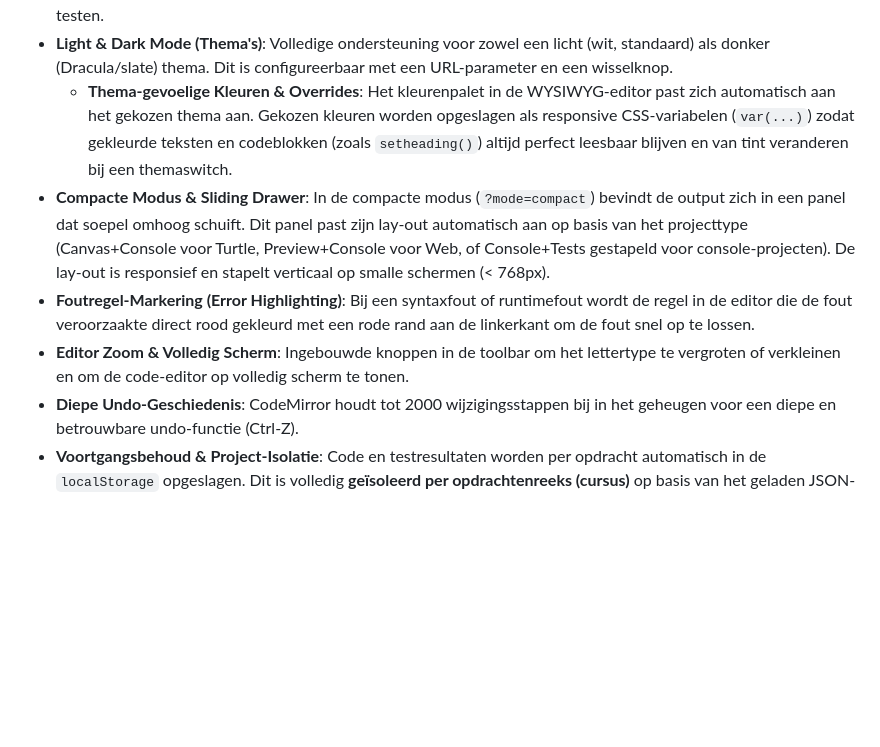
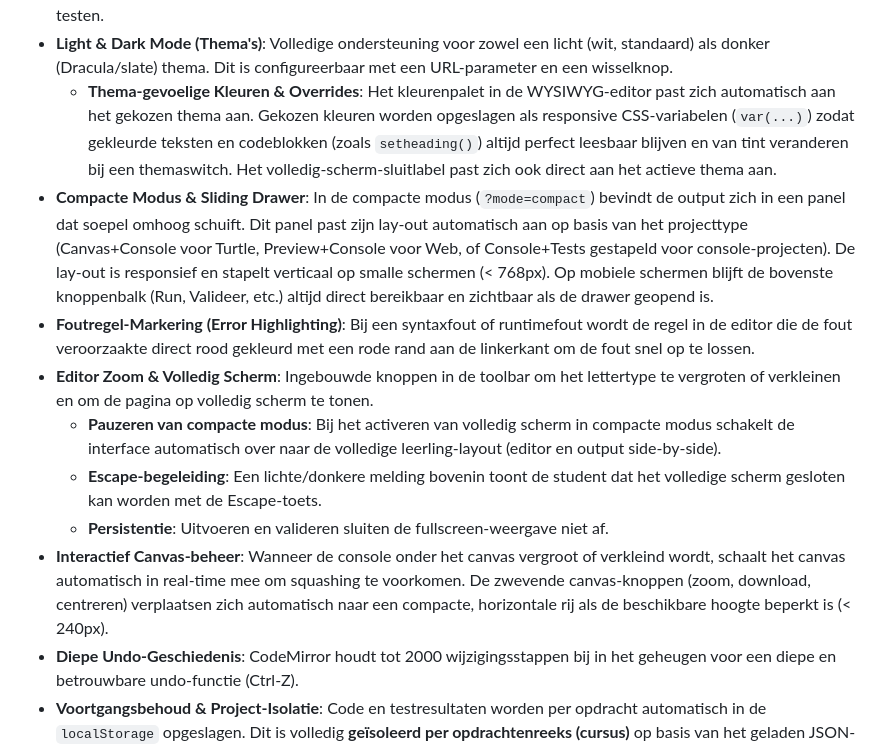
Before and after one commit to MartijnVanMourik/Python-editor, a Markdown page: README.md, the part around the change. Drawn GitHub-style; blank space fills up the shorter version.

Commit message:
docs: update documentation for fullscreen behavior, mobile accessibility, and canvas resizing logic

```diff
--- a/README.md
+++ b/README.md
@@ -32,10 +32,14 @@ Een moderne, interactieve en volledig cliënt-side Python-leeromgeving ontworpen
     *   **Strikte scheiding**: De testrunner scheidt invoerprompts (zoals `Hoe heet je? `) van de daadwerkelijk geprinte waarden (`print()`). Hierdoor kunnen testen betrouwbaar op `"exact"` matchen, terwijl studenten toch duidelijke invoerprompts kunnen gebruiken.
 *   **Code Valideren (Zonder Uitvoeren)**: Met een "Valideer"-knop in de toolbar kunnen studenten of docenten de code direct controleren op syntaxfouten met behulp van Skulpt's parser en compiler, zonder de code uit te voeren of te testen.
 *   **Light & Dark Mode (Thema's)**: Volledige ondersteuning voor zowel een licht (wit, standaard) als donker (Dracula/slate) thema. Dit is configureerbaar met een URL-parameter en een wisselknop.
-    *   **Thema-gevoelige Kleuren & Overrides**: Het kleurenpalet in de WYSIWYG-editor past zich automatisch aan het gekozen thema aan. Gekozen kleuren worden opgeslagen als responsive CSS-variabelen (`var(...)`) zodat gekleurde teksten en codeblokken (zoals `setheading()`) altijd perfect leesbaar blijven en van tint veranderen bij een themaswitch.
-*   **Compacte Modus & Sliding Drawer**: In de compacte modus (`?mode=compact`) bevindt de output zich in een panel dat soepel omhoog schuift. Dit panel past zijn lay-out automatisch aan op basis van het projecttype (Canvas+Console voor Turtle, Preview+Console voor Web, of Console+Tests gestapeld voor console-projecten). De lay-out is responsief en stapelt verticaal op smalle schermen (< 768px).
+    *   **Thema-gevoelige Kleuren & Overrides**: Het kleurenpalet in de WYSIWYG-editor past zich automatisch aan het gekozen thema aan. Gekozen kleuren worden opgeslagen als responsive CSS-variabelen (`var(...)`) zodat gekleurde teksten en codeblokken (zoals `setheading()`) altijd perfect leesbaar blijven en van tint veranderen bij een themaswitch. Het volledig-scherm-sluitlabel past zich ook direct aan het actieve thema aan.
+*   **Compacte Modus & Sliding Drawer**: In de compacte modus (`?mode=compact`) bevindt de output zich in een panel dat soepel omhoog schuift. Dit panel past zijn lay-out automatisch aan op basis van het projecttype (Canvas+Console voor Turtle, Preview+Console voor Web, of Console+Tests gestapeld voor console-projecten). De lay-out is responsief en stapelt verticaal op smalle schermen (< 768px). Op mobiele schermen blijft de bovenste knoppenbalk (Run, Valideer, etc.) altijd direct bereikbaar en zichtbaar als de drawer geopend is.
 *   **Foutregel-Markering (Error Highlighting)**: Bij een syntaxfout of runtimefout wordt de regel in de editor die de fout veroorzaakte direct rood gekleurd met een rode rand aan de linkerkant om de fout snel op te lossen.
-*   **Editor Zoom & Volledig Scherm**: Ingebouwde knoppen in de toolbar om het lettertype te vergroten of verkleinen en om de code-editor op volledig scherm te tonen.
+*   **Editor Zoom & Volledig Scherm**: Ingebouwde knoppen in de toolbar om het lettertype te vergroten of verkleinen en om de pagina op volledig scherm te tonen.
+    *   **Pauzeren van compacte modus**: Bij het activeren van volledig scherm in compacte modus schakelt de interface automatisch over naar de volledige leerling-layout (editor en output side-by-side).
+    *   **Escape-begeleiding**: Een lichte/donkere melding bovenin toont de student dat het volledige scherm gesloten kan worden met de Escape-toets.
+    *   **Persistentie**: Uitvoeren en valideren sluiten de fullscreen-weergave niet af.
+*   **Interactief Canvas-beheer**: Wanneer de console onder het canvas vergroot of verkleind wordt, schaalt het canvas automatisch in real-time mee om squashing te voorkomen. De zwevende canvas-knoppen (zoom, download, centreren) verplaatsen zich automatisch naar een compacte, horizontale rij als de beschikbare hoogte beperkt is (< 240px).
 *   **Diepe Undo-Geschiedenis**: CodeMirror houdt tot 2000 wijzigingsstappen bij in het geheugen voor een diepe en betrouwbare undo-functie (Ctrl-Z).
 *   **Voortgangsbehoud & Project-Isolatie**: Code en testresultaten worden per opdracht automatisch in de `localStorage` opgeslagen. Dit is volledig **geïsoleerd per opdrachtenreeks (cursus)** op basis van het geladen JSON-bestand in de URL. Hierdoor kunnen studenten aan meerdere verschillende cursussen tegelijkertijd werken zonder dat hun voortgang botst of elkaar overschrijft!
 *   **Voortgang Exporteren/Importeren**: Studenten kunnen hun werk exporteren naar een compact `.json` inleverbestand en later weer importeren om verder te werken. Docenten kunnen bovendien een complete cursus JSON direct in de browser importeren via de **Importeer Cursus**-knop in de Docentenmodus.
```
